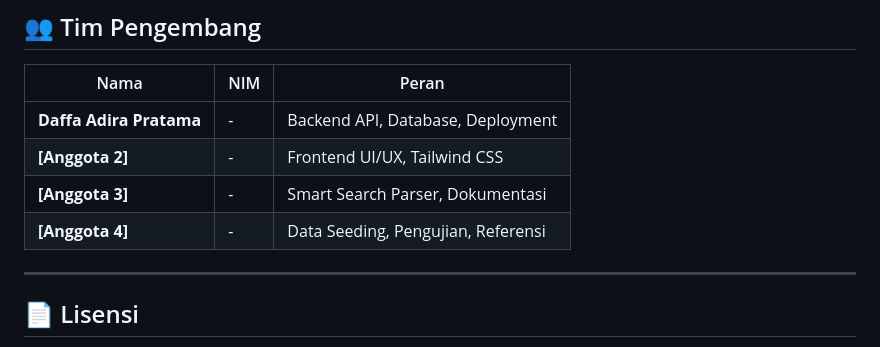
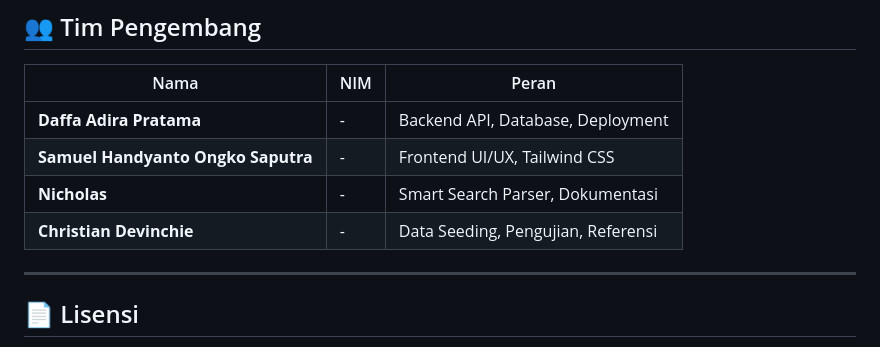
Before and after one commit to McDaveStar/Mapsy, a Markdown page: README.md, the part around the change. GitHub-like rendering.

```diff
--- a/README.md
+++ b/README.md
@@ -118,9 +118,9 @@ Mapsy/
 | Nama | NIM | Peran |
 |---|---|---|
 | **Daffa Adira Pratama** | - | Backend API, Database, Deployment |
-| **[Anggota 2]** | - | Frontend UI/UX, Tailwind CSS |
-| **[Anggota 3]** | - | Smart Search Parser, Dokumentasi |
-| **[Anggota 4]** | - | Data Seeding, Pengujian, Referensi |
+| **Samuel Handyanto Ongko Saputra** | - | Frontend UI/UX, Tailwind CSS |
+| **Nicholas** | - | Smart Search Parser, Dokumentasi |
+| **Christian Devinchie** | - | Data Seeding, Pengujian, Referensi |
 
 ---
 
```
